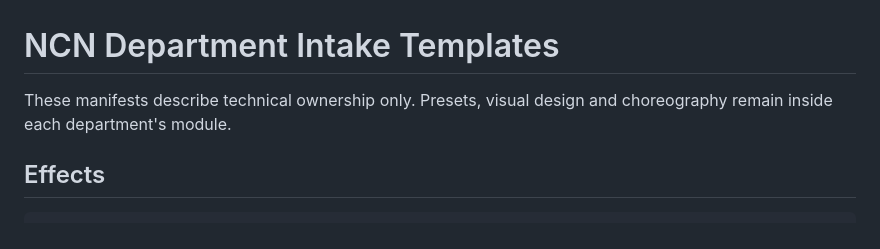
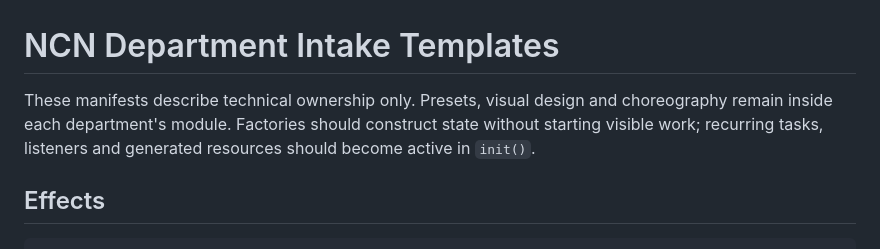
Before and after one commit to BardOfCarnac/AristCage, a Markdown page: docs/MODULE-INTAKE-TEMPLATES.md, the part around the change. Rendered like a GitHub page.

Commit message:
Clarify factory staging in department templates

```diff
--- a/docs/MODULE-INTAKE-TEMPLATES.md
+++ b/docs/MODULE-INTAKE-TEMPLATES.md
@@ -1,7 +1,9 @@
 # NCN Department Intake Templates
 
 These manifests describe technical ownership only. Presets, visual design and
-choreography remain inside each department's module.
+choreography remain inside each department's module. Factories should construct
+state without starting visible work; recurring tasks, listeners and generated
+resources should become active in `init()`.
 
 ## Effects
 
```
